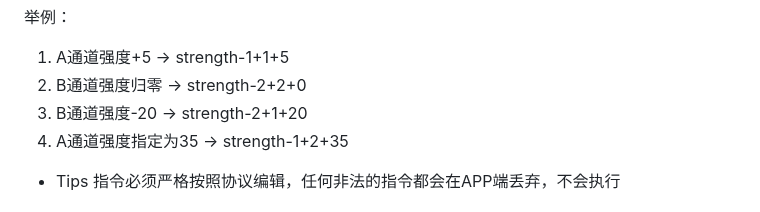
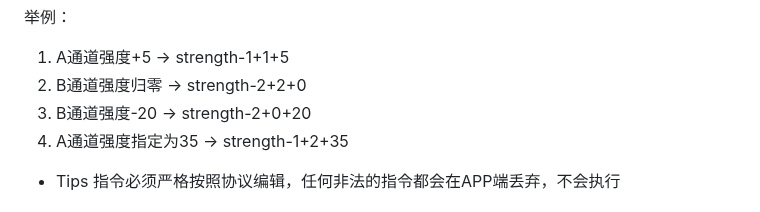
Before and after one commit to DG-LAB-OPENSOURCE/DG-LAB-OPENSOURCE, a Markdown page: socket/README.md, the part around the change. Drawn GitHub-style.

Commit message:
socket document push

```diff
--- a/socket/README.md
+++ b/socket/README.md
@@ -99,7 +99,7 @@ SOCKET服务根据对应的ID将json转发给APP，APP收到 type = msg，messag
 
 1. A通道强度+5 -> strength-1+1+5
 2. B通道强度归零 -> strength-2+2+0
-3. B通道强度-20 -> strength-2+1+20
+3. B通道强度-20 -> strength-2+0+20
 4. A通道强度指定为35 -> strength-1+2+35
 
 * Tips 指令必须严格按照协议编辑，任何非法的指令都会在APP端丢弃，不会执行
```
